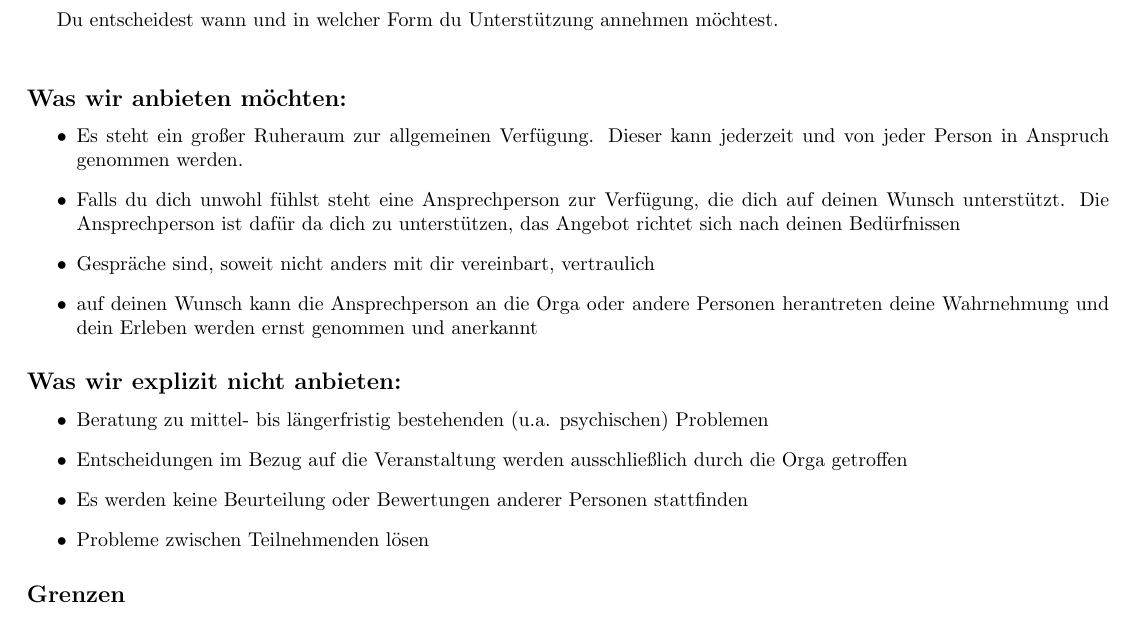
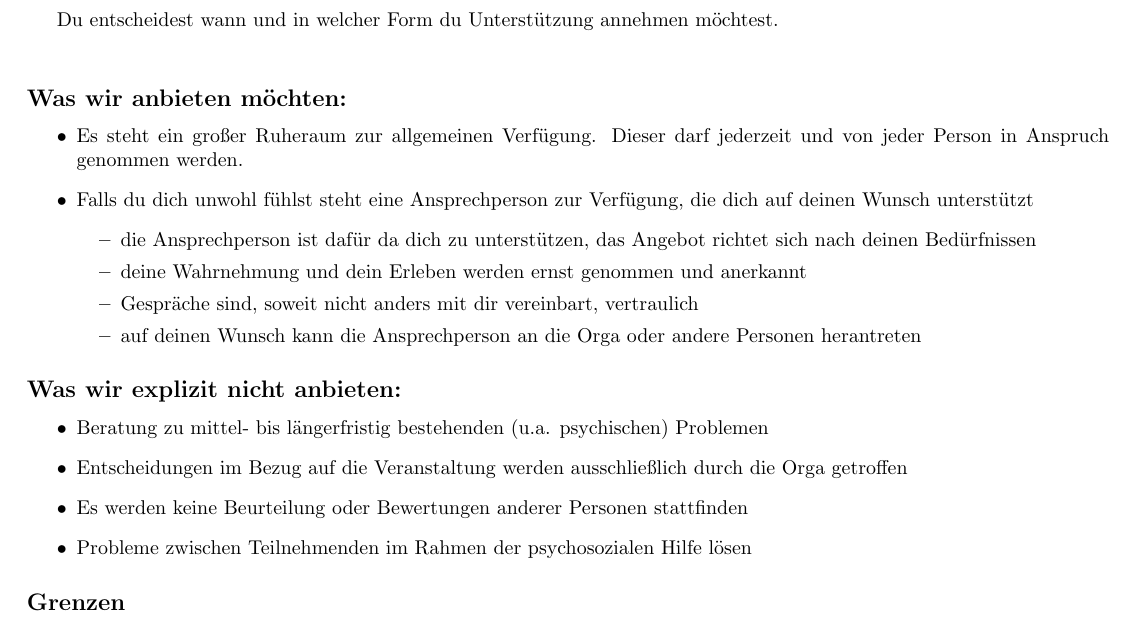
Before and after one commit to Cato-bdsm/Psychosoziale-Hilfe, a LaTeX document (awareness.tex): part of the page, cut so that both start at the same text. Compiled offline with pdfLaTeX.

Commit message:
Updates from Overleaf

```diff
--- a/awareness.tex
+++ b/awareness.tex
@@ -46,11 +46,14 @@ Du entscheidest wann und in welcher Form du Unterstützung annehmen möchtest.
 \\
 \subsection*{Was wir anbieten möchten:}
 \begin{itemize}
-    \item Es steht ein großer Ruheraum zur allgemeinen Verfügung. Dieser kann jederzeit und von jeder Person in Anspruch genommen werden.
-    \item Falls du dich unwohl fühlst steht eine Ansprechperson zur Verfügung, die dich auf deinen Wunsch unterstützt. Die Ansprechperson ist dafür da dich zu unterstützen, das Angebot richtet sich nach deinen Bedürfnissen
-    \item Gespräche sind, soweit nicht anders mit dir vereinbart, vertraulich
-    \item auf deinen Wunsch kann die Ansprechperson an die Orga oder andere Personen herantreten
-deine Wahrnehmung und dein Erleben werden ernst genommen und anerkannt
+    \item Es steht ein großer Ruheraum zur allgemeinen Verfügung. Dieser darf jederzeit und von jeder Person in Anspruch genommen werden.
+    \item Falls du dich unwohl fühlst steht eine Ansprechperson zur Verfügung, die dich auf deinen Wunsch unterstützt
+    \begin{itemize}
+        \item die Ansprechperson ist dafür da dich zu unterstützen, das Angebot richtet sich nach deinen Bedürfnissen
+        \item deine Wahrnehmung und dein Erleben werden ernst genommen und anerkannt
+        \item Gespräche sind, soweit nicht anders mit dir vereinbart, vertraulich
+        \item auf deinen Wunsch kann die Ansprechperson an die Orga oder andere Personen herantreten
+    \end{itemize}
 \end{itemize}
 
 \subsection*{Was wir explizit nicht anbieten:}
@@ -58,7 +61,7 @@ deine Wahrnehmung und dein Erleben werden ernst genommen und anerkannt
     \item Beratung zu mittel- bis längerfristig bestehenden (u.a. psychischen) Problemen
     \item Entscheidungen im Bezug auf die Veranstaltung werden ausschließlich durch die Orga getroffen
     \item Es werden keine Beurteilung oder Bewertungen anderer Personen stattfinden
-    \item Probleme zwischen Teilnehmenden lösen
+    \item Probleme zwischen Teilnehmenden im Rahmen der psychosozialen Hilfe lösen
 \end{itemize}
 \subsection*{Grenzen}
 Alle am Workshop beteiligten Personen handeln im Rahmen ihrer persönlichen Möglichkeiten und Grenzen und achten darauf diese zu wahren. Wir machen das nicht hauptberuflich und haben keine professionelle psychologische Ausbildung.
```
